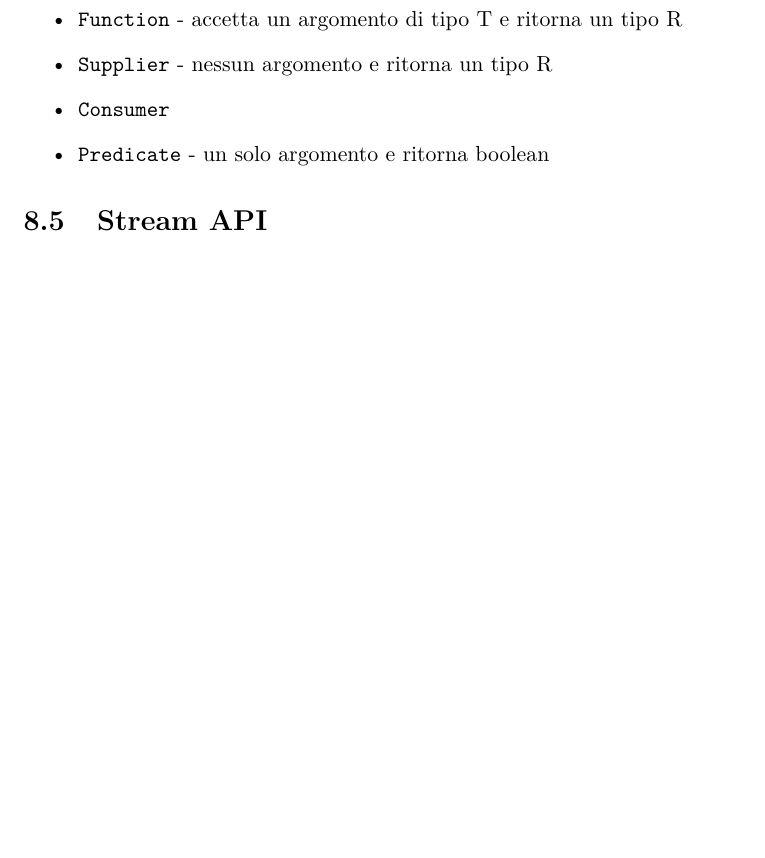
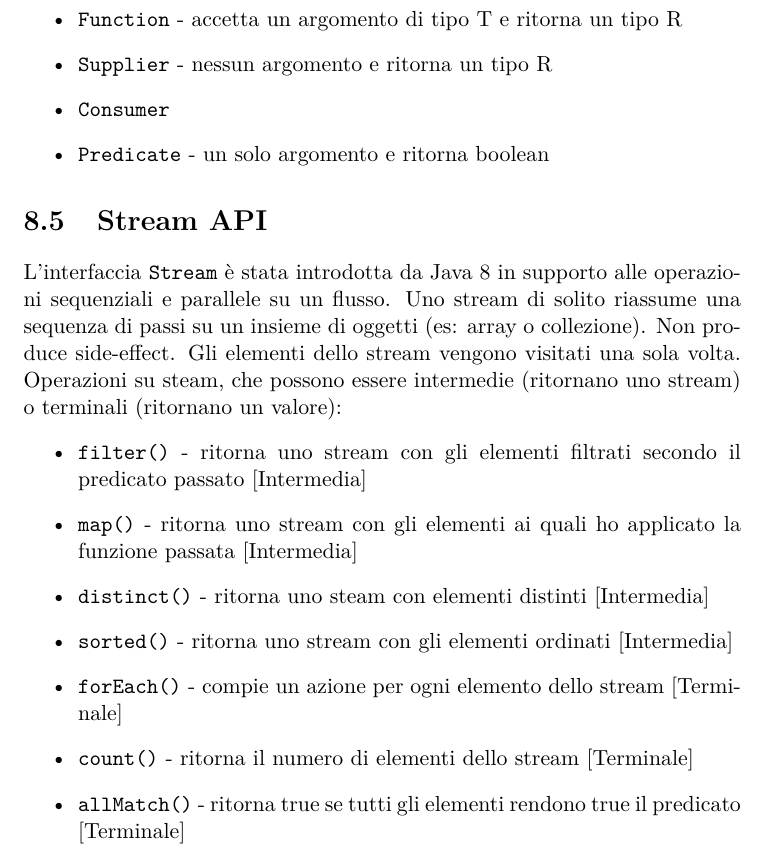
Before and after one commit to ARDbones/PCD, a LaTeX document (ProgettoLatex/AppuntiPCD.tex, which reads ProgettoLatex/res/sections/capitolo8.tex): part of page 44 of 45, cut so that both start at the same text, the shorter picture padded with empty space. Compiled offline with pdfLaTeX.

Commit message:
Cap.8 - Completato "Stream API" e fine capitolo

```diff
--- a/ProgettoLatex/res/sections/capitolo8.tex
+++ b/ProgettoLatex/res/sections/capitolo8.tex
@@ -91,3 +91,13 @@ Le espressioni Lambda vengono tradotte dal compilatore in funzioni di \textbf{in
 \end{itemize}
 
 \section{Stream API}
+L'interfaccia \texttt{Stream} è stata introdotta da Java 8 in supporto alle operazioni sequenziali e parallele su un flusso. Uno stream di solito riassume una sequenza di passi su un insieme di oggetti (es: array o collezione). Non produce side-effect. Gli elementi dello stream vengono visitati una sola volta. Operazioni su steam, che possono essere intermedie (ritornano uno stream) o terminali (ritornano un valore):
+\begin{itemize}
+\item \texttt{filter()} - ritorna uno stream con gli elementi filtrati secondo il predicato passato [Intermedia]
+\item \texttt{map()} - ritorna uno stream con gli elementi ai quali ho applicato la funzione passata [Intermedia]
+\item \texttt{distinct()} - ritorna uno steam con elementi distinti [Intermedia]
+\item \texttt{sorted()} - ritorna uno stream con gli elementi ordinati [Intermedia]
+\item \texttt{forEach()} - compie un azione per ogni elemento dello stream [Terminale]
+\item \texttt{count()} - ritorna il numero di elementi dello stream [Terminale]
+\item \texttt{allMatch()} - ritorna true se tutti gli elementi rendono true il predicato [Terminale]
+\end{itemize}
```
Also changed, not shown: ProgettoLatex/AppuntiPCD.pdf.
